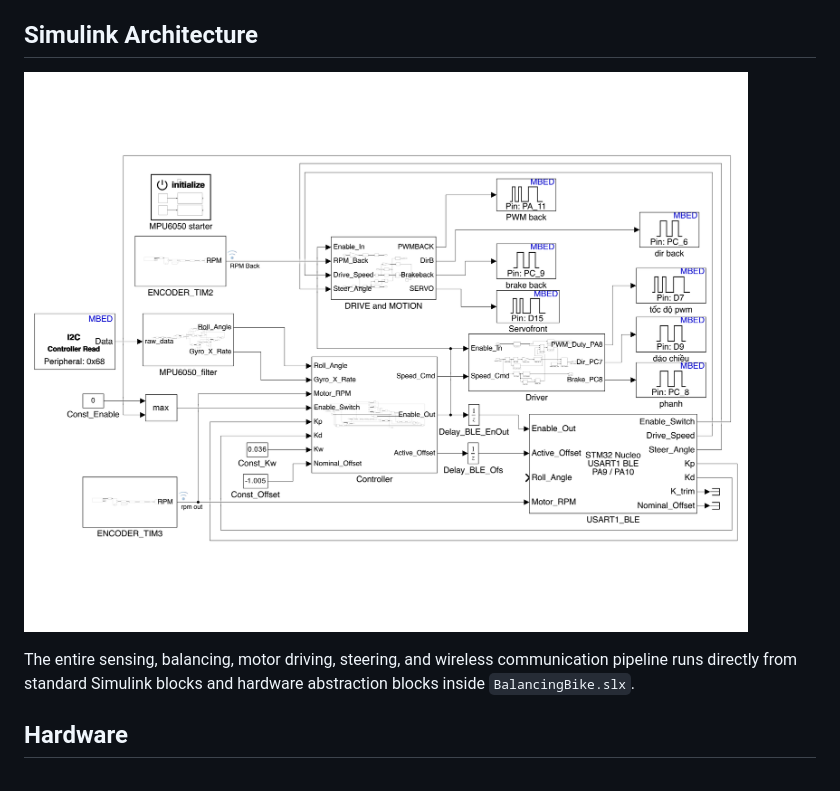
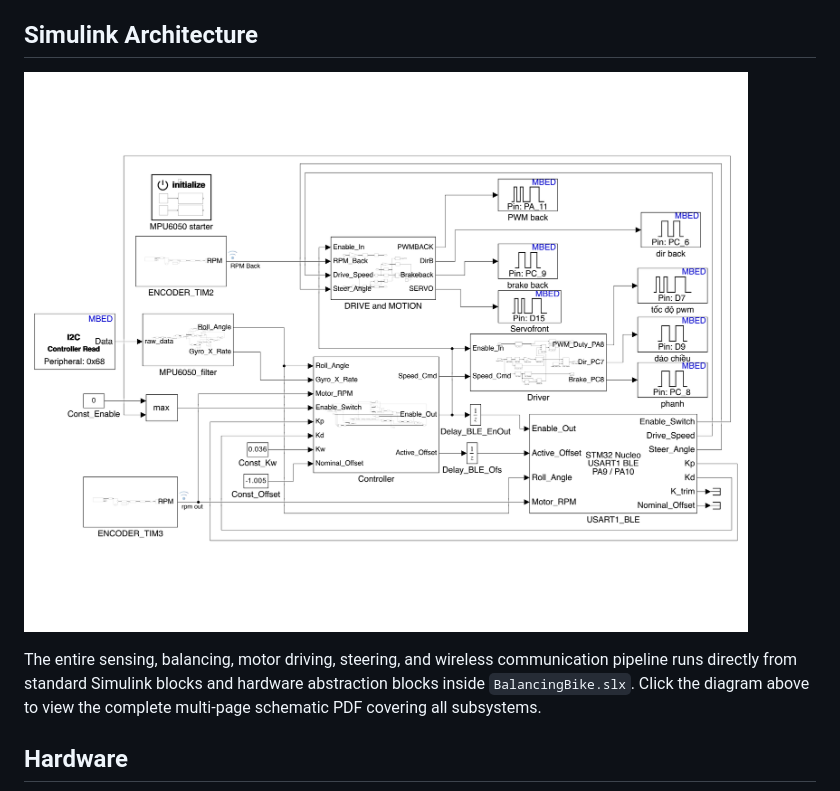
Before and after one commit to kuroquang2302-lab/Balancing-Bike, a Markdown page: README.md, the part around the change. GitHub-like rendering; pictures changed too: docs/images/simulink_model.png.

Commit message:
docs(simulink): replace Simulink diagram with complete 9-page subsystem PDF and fixed wiring PNG

```diff
--- a/README.md
+++ b/README.md
@@ -18,7 +18,7 @@ A reaction-wheel self-balancing bicycle built on an STM32F411RE microcontroller
 
 [![Simulink Model](docs/images/simulink_model.png)](docs/images/simulink_model.pdf)
 
-The entire sensing, balancing, motor driving, steering, and wireless communication pipeline runs directly from standard Simulink blocks and hardware abstraction blocks inside `BalancingBike.slx`.
+The entire sensing, balancing, motor driving, steering, and wireless communication pipeline runs directly from standard Simulink blocks and hardware abstraction blocks inside `BalancingBike.slx`. Click the diagram above to view the complete multi-page schematic PDF covering all subsystems.
 
 ## Hardware
 
```
Also changed, not shown: 1 other file.
